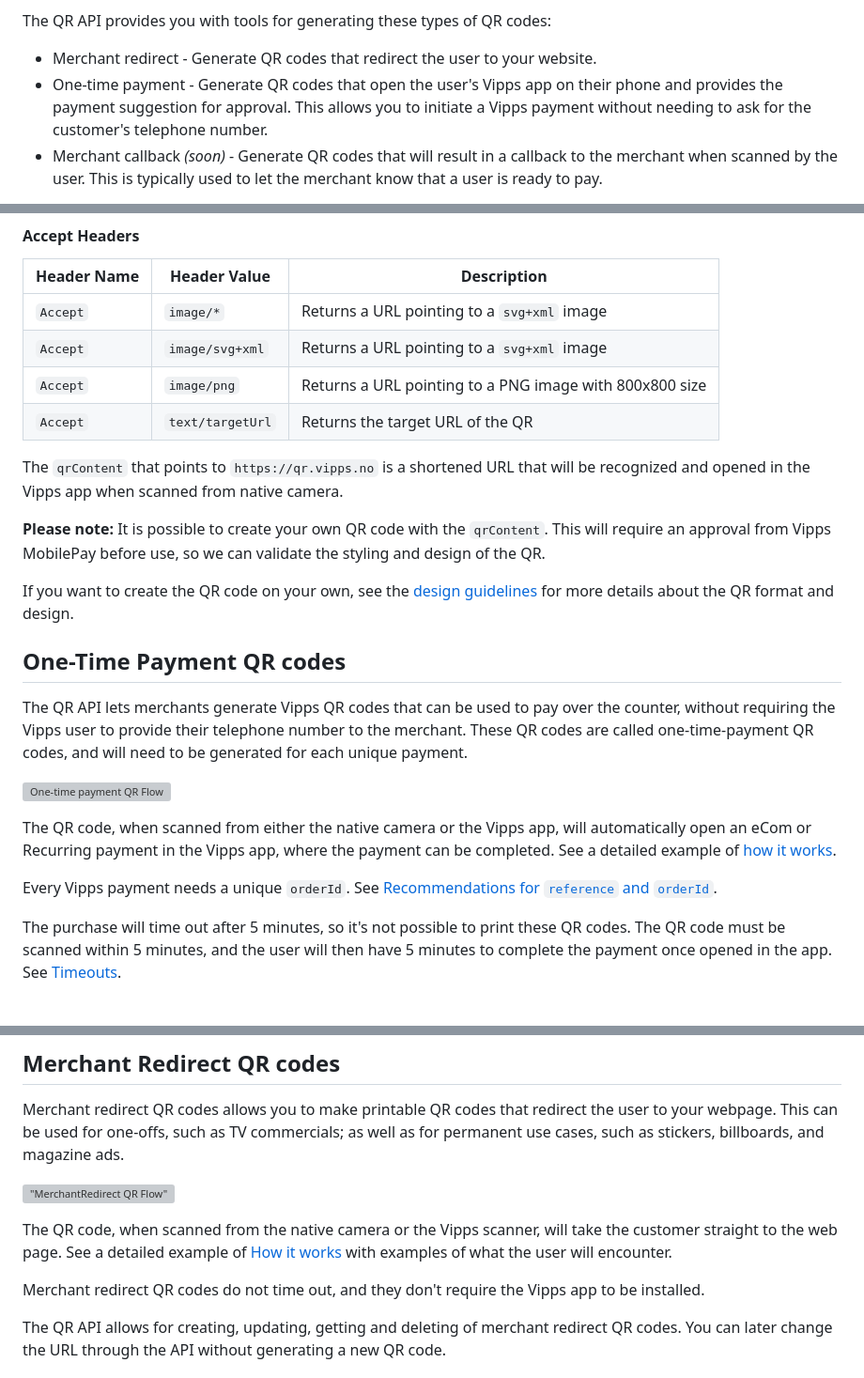
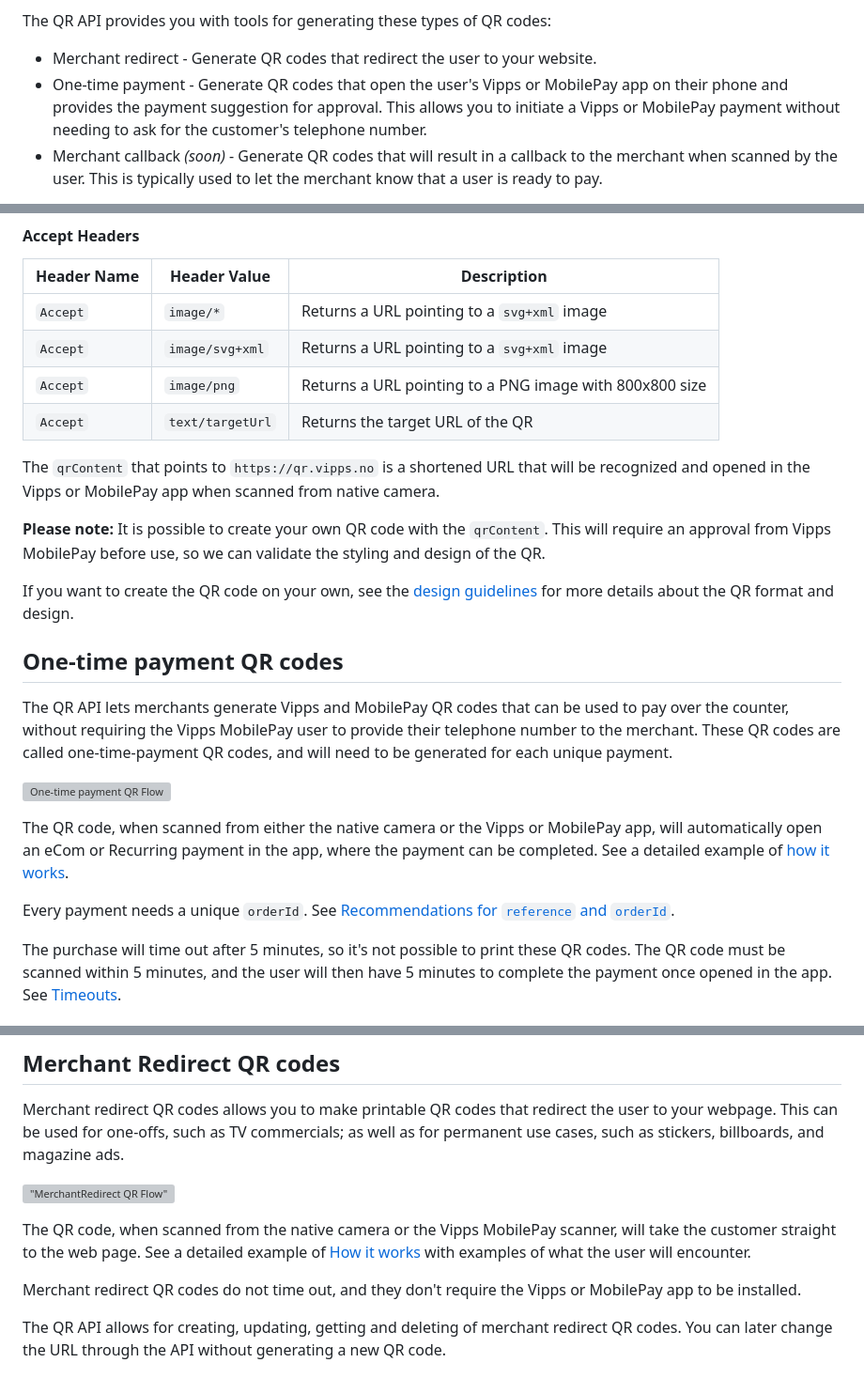
Before and after one commit to vippsas/vipps-qr-api, a Markdown page: qr-api-guide.md, 3 parts joined by grey strips. Shown at 94% size. Rendered like a GitHub page; grey boxes are pictures that could not be loaded.

Commit message:
Branding updates

```diff
--- a/qr-api-guide.md
+++ b/qr-api-guide.md
@@ -23,8 +23,8 @@ END_METADATA -->
 The QR API provides you with tools for generating these types of QR codes:
 
 * Merchant redirect - Generate QR codes that redirect the user to your website.
-* One-time payment - Generate QR codes that open the user's Vipps app on their phone and provides the payment suggestion for approval.
-  This allows you to initiate a Vipps payment without needing to ask for the customer's telephone number.
+* One-time payment - Generate QR codes that open the user's Vipps or MobilePay app on their phone and provides the payment suggestion for approval.
+  This allows you to initiate a Vipps or MobilePay payment without needing to ask for the customer's telephone number.
 * Merchant callback *(soon)* - Generate QR codes that will result in a callback to the merchant when scanned by the user. This is typically used to let the merchant know that a user is ready to pay.
 
 All types of QR codes share the same authentication and overall design, but have slight difference in behavior and how they are made.
@@ -81,7 +81,7 @@ Below is an example merchant redirect QR:
 | `Accept` | `text/targetUrl` | Returns the target URL of the QR |
 
 The `qrContent` that points to `https://qr.vipps.no` is a shortened URL
-that will be recognized and opened in the Vipps app when scanned from native camera.
+that will be recognized and opened in the Vipps or MobilePay app when scanned from native camera.
 
 **Please note:** It is possible to create your own QR code with the `qrContent`.
 This will require an approval from Vipps MobilePay before use, so we can validate
@@ -91,21 +91,21 @@ If you want to create the QR code on your own, see the
 [design guidelines](https://developer.vippsmobilepay.com/docs/design-guidelines#vipps-custom-qr-code)
 for more details about the QR format and design.
 
-## One-Time Payment QR codes
+## One-time payment QR codes
 
-The QR API lets merchants generate Vipps QR codes that can be used to pay
-over the counter, without requiring the Vipps user to provide their telephone
+The QR API lets merchants generate Vipps and MobilePay QR codes that can be used to pay
+over the counter, without requiring the Vipps MobilePay user to provide their telephone
 number to the merchant. These QR codes are called one-time-payment QR codes, and will need
 to be generated for each unique payment.
 
 ![One-time payment QR Flow](images/one-time-payment-qr-flow.svg)
 
-The QR code, when scanned from either the native camera or the Vipps app, will
-automatically open an eCom or Recurring payment in the Vipps app, where the
+The QR code, when scanned from either the native camera or the Vipps or MobilePay app, will
+automatically open an eCom or Recurring payment in the app, where the
 payment can be completed. See a detailed example of
 [how it works](./how-it-works/qr-one-time-payment-api-howitworks.md).
 
-Every Vipps payment needs a unique `orderId`. See
+Every payment needs a unique `orderId`. See
 [Recommendations for `reference` and `orderId`](https://developer.vippsmobilepay.com/docs/knowledge-base/orderid).
 
 The purchase will time out after 5 minutes, so it's not possible to print these
@@ -228,12 +228,12 @@ billboards, and magazine ads.
 
 !["MerchantRedirect QR Flow"](images/merchant-redirect-qr-flow.svg)
 
-The QR code, when scanned from the native camera or the Vipps scanner, will
+The QR code, when scanned from the native camera or the Vipps MobilePay scanner, will
 take the customer straight to the web page.
 See a detailed example of [How it works](./how-it-works/qr-merchant-redirect-api-howitworks.md)
 with examples of what the user will encounter.
 
-Merchant redirect QR codes do not time out, and they don't require the Vipps app to be installed.
+Merchant redirect QR codes do not time out, and they don't require the Vipps or MobilePay app to be installed.
 
 The QR API allows for creating, updating, getting and deleting of merchant redirect QR codes.
 You can later change the URL through the API without generating a new QR code.
```
Also changed, not shown: other parts of qr-api-guide.md (+2 -2 lines).
